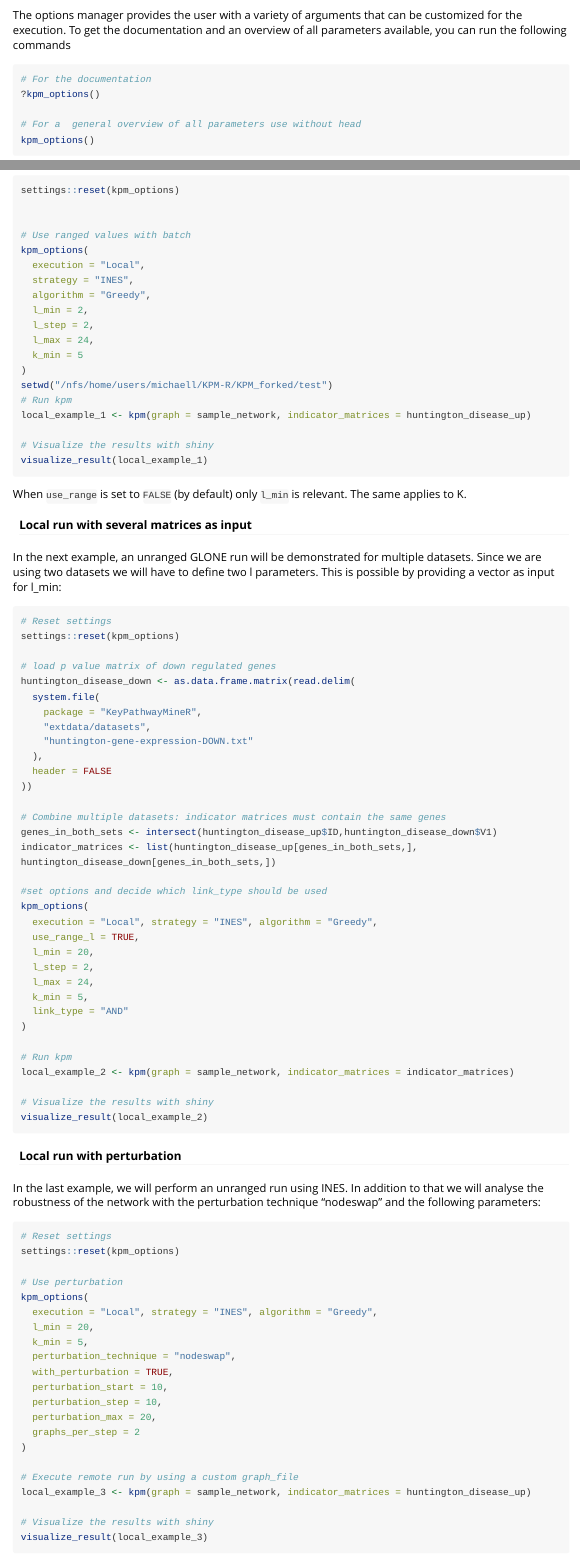
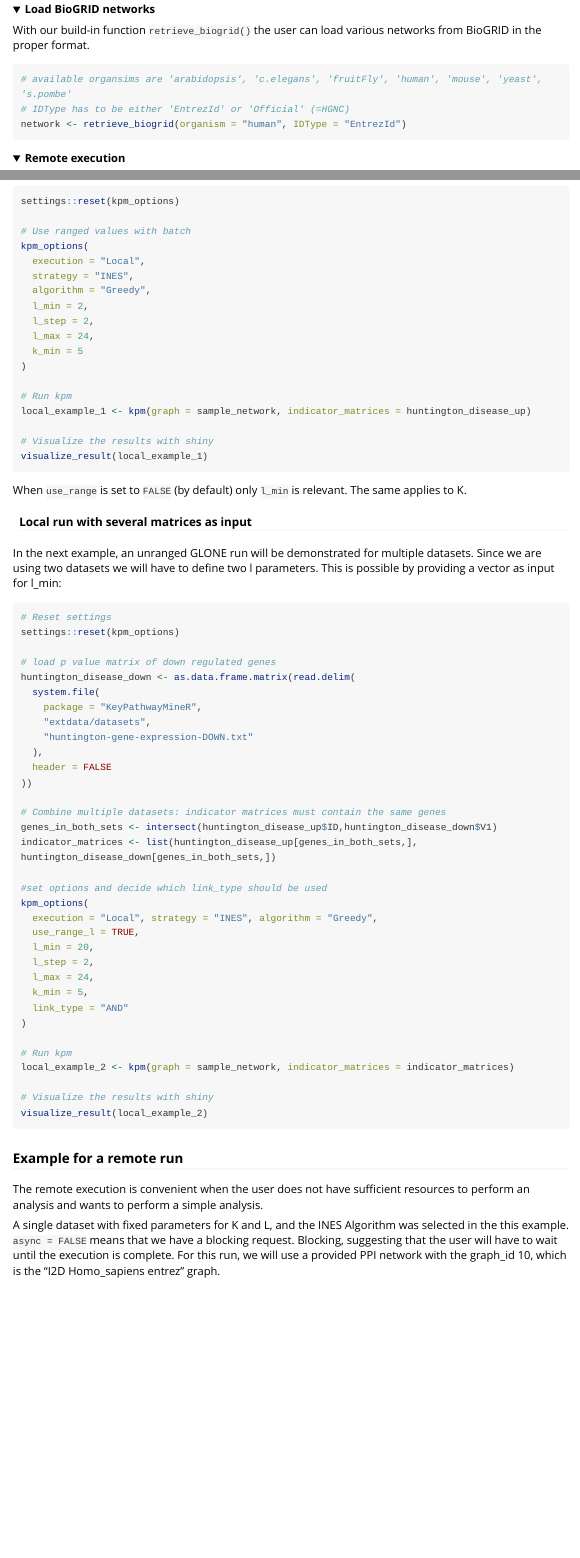
Before and after one commit to daisybio/keypathwayminer-R, an R Markdown document (vignettes/KeyPathwayMineR.Rmd): the page in a window 1100 px wide, from 7220 px down before the commit and from 6870 px down after it, and a second part further down, joined at a grey line. Rendered offline with R 4.5, knitr and Pandoc, with nearby package versions; folded parts are opened; some code elsewhere in the file could not run offline; long lines of code are wrapped.

Commit message:
Vignette rmved perturb exmpl, added retrieve_biogrid

````diff
--- a/vignettes/KeyPathwayMineR.Rmd
+++ b/vignettes/KeyPathwayMineR.Rmd
@@ -350,0 +356,2 @@ Values are separated with **TAB** and lines with **NEWLINE** and is **without th
+  <summary>**Load BioGRID networks**</summary>
+  With our build-in function `retrieve_biogrid()` the user can load various networks from BioGRID in the proper format.
@@ -350,0 +360,3 @@ Values are separated with **TAB** and lines with **NEWLINE** and is **without th
+# available organsims are 'arabidopsis', 'c.elegans', 'fruitFly', 'human', 'mouse', 'yeast', 's.pombe'
+# IDType has to be either 'EntrezId' or 'Official' (=HGNC)
+network <- retrieve_biogrid(organism = "human", IDType = "EntrezId")
@@ -545,7 +561,7 @@ kpm_options(
   l_max = 24,
   k_min = 5
 )
-setwd("/nfs/home/users/michaell/KPM-R/KPM_forked/test")
+
 # Run kpm
 local_example_1 <- kpm(graph = sample_network, indicator_matrices = huntington_disease_up)
 
@@ -594,27 +610,3 @@ visualize_result(local_example_2)
 ```
 
 
-#### Local run with perturbation
-In the last example, we will perform an unranged run using INES. In addition to that we will analyse the robustness of the network with the perturbation technique "nodeswap" and the following parameters:
-```{r local_example_1, eval = FALSE}
-# Reset settings
-settings::reset(kpm_options)
-
-# Use perturbation
-kpm_options(
-  execution = "Local", strategy = "INES", algorithm = "Greedy",
-  l_min = 20,
-  k_min = 5,
-  perturbation_technique = "nodeswap",
-  with_perturbation = TRUE,
-  perturbation_start = 10,
-  perturbation_step = 10,
-  perturbation_max = 20,
-  graphs_per_step = 2
-)
-
-# Execute remote run by using a custom graph_file
-local_example_3 <- kpm(graph = sample_network, indicator_matrices = huntington_disease_up)
-
-# Visualize the results with shiny
-visualize_result(local_example_3)
````
Also changed, not shown: vignettes/KeyPathwayMineR.Rmd (25 more changed lines).
